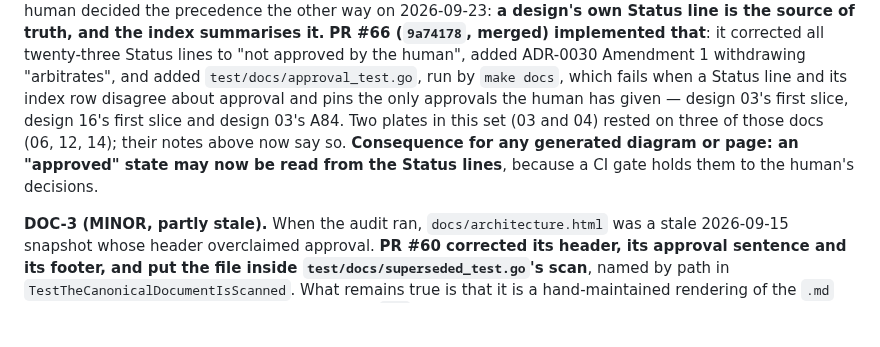
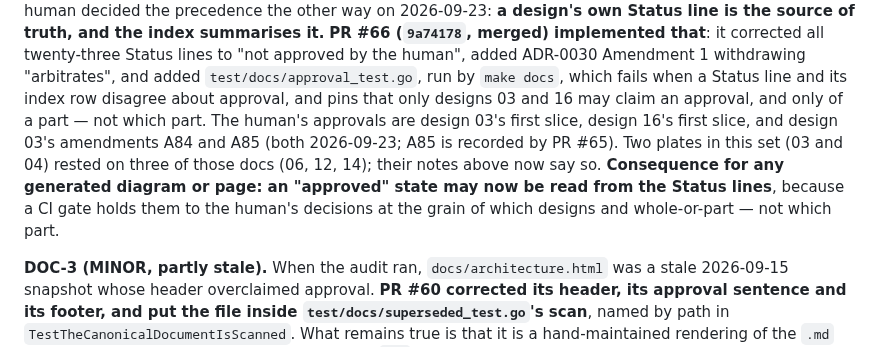
Before and after one commit to Quinyte/assayd, a Markdown page: docs/diagrams/AUDIT-2026-09.md, the part around the change. Drawn GitHub-style; blank space fills up the shorter version.

Commit message:
docs: say what approval_test.go pins, and no more (rule 7)
The text said test/docs/approval_test.go "pins the only approvals the
human has given — 03's first slice, 16's first slice and 03's A84". Its
humanApprovals table pins only that designs 03 and 16 may claim an
approval, and only of a part — not which part; A84 appears in comments
and one fixture. Reworded to that grain, and the human's approvals are
listed separately: 03's first slice, 16's first slice, and 03's A84 and
A85 (A85 approved 2026-09-23, recorded by PR #65).

Co-Authored-By: Claude Opus 5.5 (1M context) <noreply@anthropic.com>
Claude-Session: https://claude.ai/code/session_01DZKMPNhrUGfNr3DhwnkjGw

```diff
--- a/docs/diagrams/AUDIT-2026-09.md
+++ b/docs/diagrams/AUDIT-2026-09.md
@@ -559,11 +559,12 @@ Status and `docs/designs/README.md` arbitrates"*. The human decided the preceden
 **PR #66 (`9a74178`, merged) implemented that**: it corrected all twenty-three Status lines to "not
 approved by the human", added ADR-0030 Amendment 1 withdrawing "arbitrates", and added
 `test/docs/approval_test.go`, run by `make docs`, which fails when a Status line and its index row
-disagree about approval and pins the only approvals the human has given — design 03's first slice,
-design 16's first slice and design 03's A84. Two plates in this set (03 and 04) rested on three of
+disagree about approval, and pins that only designs 03 and 16 may claim an approval, and only of a
+part — not which part. The human's approvals are design 03's first slice, design 16's first slice,
+and design 03's amendments A84 and A85 (both 2026-09-23; A85 is recorded by PR #65). Two plates in this set (03 and 04) rested on three of
 those docs (06, 12, 14); their notes above now say so. **Consequence for any generated diagram or
 page: an "approved" state may now be read from the Status lines**, because a CI gate holds them to
-the human's decisions.
+the human's decisions at the grain of which designs and whole-or-part — not which part.
 
 **DOC-3 (MINOR, partly stale).** When the audit ran, `docs/architecture.html` was a stale
 2026-09-15 snapshot whose header overclaimed approval. **PR #60 corrected its header, its approval
```
